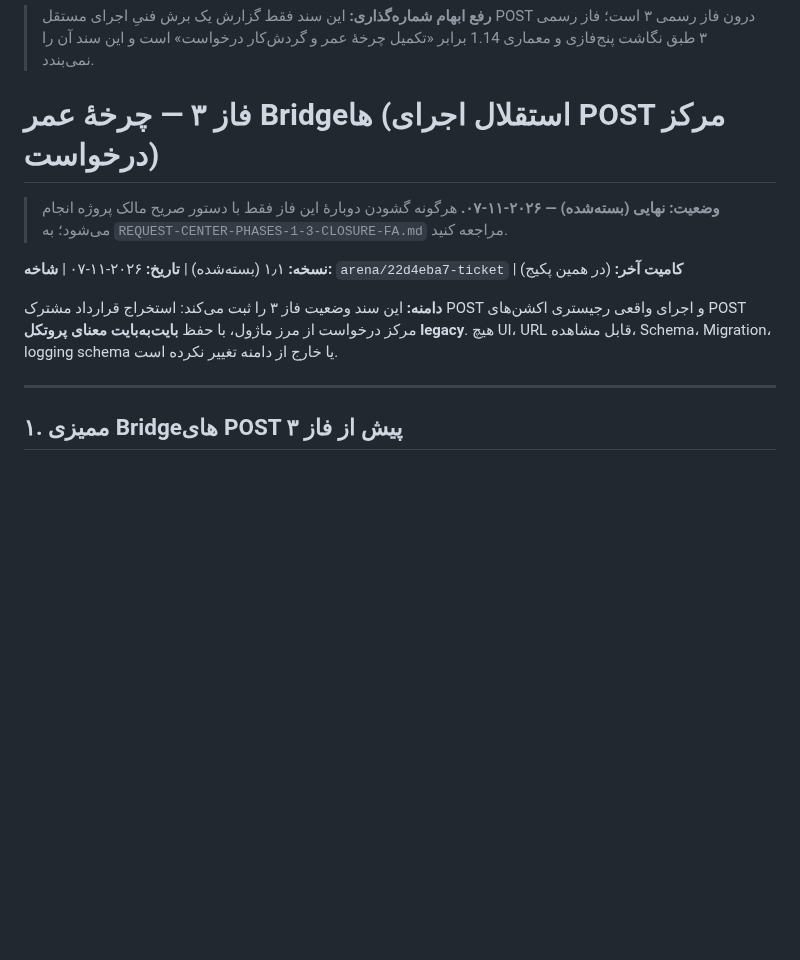
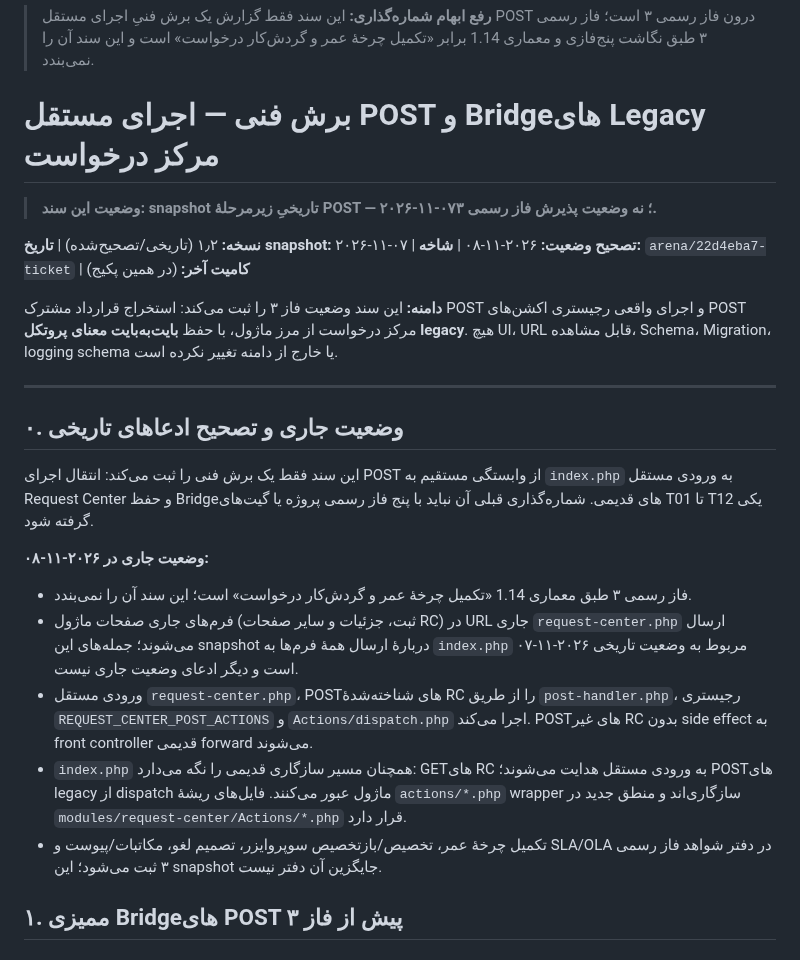
Before and after one commit to alirezarahimy-code/ticket, a Markdown page: docs/architecture/REQUEST-CENTER-PHASE3-BRIDGE-LIFECYCLE-FA.md, the part around the change. GitHub-like rendering; blank space fills up the shorter version.

Commit message:
docs(request-center): distinguish POST bridge milestone from formal phase three

```diff
--- a/docs/architecture/REQUEST-CENTER-PHASE3-BRIDGE-LIFECYCLE-FA.md
+++ b/docs/architecture/REQUEST-CENTER-PHASE3-BRIDGE-LIFECYCLE-FA.md
@@ -1,14 +1,25 @@
 > **رفع ابهام شماره‌گذاری:** این سند فقط گزارش یک برش فنیِ اجرای مستقل POST درون فاز رسمی ۳ است؛ فاز رسمی ۳ طبق نگاشت پنج‌فازی و معماری 1.14 برابر «تکمیل چرخهٔ عمر و گردش‌کار درخواست» است و این سند آن را نمی‌بندد.
 
-# فاز ۳ — چرخهٔ عمر Bridgeها (استقلال اجرای POST مرکز درخواست)
+# برش فنی — اجرای مستقل POST و Bridgeهای Legacy مرکز درخواست
 
-> **وضعیت: نهایی (بسته‌شده) — ۲۰۲۶-۱۱-۰۷.** هرگونه گشودن دوبارهٔ این فاز فقط با دستور صریح مالک پروژه انجام می‌شود؛ به `REQUEST-CENTER-PHASES-1-3-CLOSURE-FA.md` مراجعه کنید.
+ > **وضعیت این سند: snapshot تاریخیِ زیرمرحلهٔ POST — ۲۰۲۶-۱۱-۰۷؛ نه وضعیت پذیرش فاز رسمی ۳.**
 
-**نسخه:** ۱٫۱ (بسته‌شده) | **تاریخ:** ۲۰۲۶-۱۱-۰۷ | **شاخه:** `arena/22d4eba7-ticket` | **کامیت آخر:** (در همین پکیج)
+**نسخه:** ۱٫۲ (تاریخی/تصحیح‌شده) | **تاریخ snapshot:** ۲۰۲۶-۱۱-۰۷ | **تصحیح وضعیت:** ۲۰۲۶-۱۱-۰۸ | **شاخه:** `arena/22d4eba7-ticket` | **کامیت آخر:** (در همین پکیج)
 
 **دامنه:** این سند وضعیت فاز ۳ را ثبت می‌کند: استخراج قرارداد مشترک POST و اجرای واقعی رجیستری اکشن‌های POST مرکز درخواست از مرز ماژول، با حفظ **بایت‌به‌بایت معنای پروتکل legacy**. هیچ UI، URL قابل مشاهده، Schema، Migration، logging schema یا خارج از دامنه تغییر نکرده است.
 
 ---
+
+## ۰. وضعیت جاری و تصحیح ادعاهای تاریخی
+
+این سند فقط یک برش فنی را ثبت می‌کند: انتقال اجرای POST از وابستگی مستقیم به `index.php` به ورودی مستقل Request Center و حفظ Bridgeهای قدیمی. شماره‌گذاری قبلی آن نباید با پنج فاز رسمی پروژه یا گیت‌های T01 تا T12 یکی گرفته شود.
+
+**وضعیت جاری در ۲۰۲۶-۱۱-۰۸:**
+- فاز رسمی ۳ طبق معماری 1.14 «تکمیل چرخهٔ عمر و گردش‌کار درخواست» است؛ این سند آن را نمی‌بندد.
+- فرم‌های جاری صفحات ماژول (ثبت، جزئیات و سایر صفحات RC) در URL جاری `request-center.php` ارسال می‌شوند؛ جمله‌های این snapshot دربارهٔ ارسال همهٔ فرم‌ها به `index.php` مربوط به وضعیت تاریخی ۲۰۲۶-۱۱-۰۷ است و دیگر ادعای وضعیت جاری نیست.
+- ورودی مستقل `request-center.php`، POSTهای شناخته‌شدهٔ RC را از طریق `post-handler.php`، رجیستری `REQUEST_CENTER_POST_ACTIONS` و `Actions/dispatch.php` اجرا می‌کند. POSTهای غیر RC بدون side effect به front controller قدیمی forward می‌شوند.
+- `index.php` همچنان مسیر سازگاری قدیمی را نگه می‌دارد: GETهای RC به ورودی مستقل هدایت می‌شوند؛ POSTهای legacy از dispatch ماژول عبور می‌کنند. فایل‌های ریشهٔ `actions/*.php` wrapper سازگاری‌اند و منطق جدید در `modules/request-center/Actions/*.php` قرار دارد.
+- تکمیل چرخهٔ عمر، تخصیص/بازتخصیص سوپروایزر، تصمیم لغو، مکاتبات/پیوست و SLA/OLA در دفتر شواهد فاز رسمی ۳ ثبت می‌شود؛ این snapshot جایگزین آن دفتر نیست.
 
 ## ۱. ممیزی Bridgeهای POST پیش از فاز ۳
 
```
